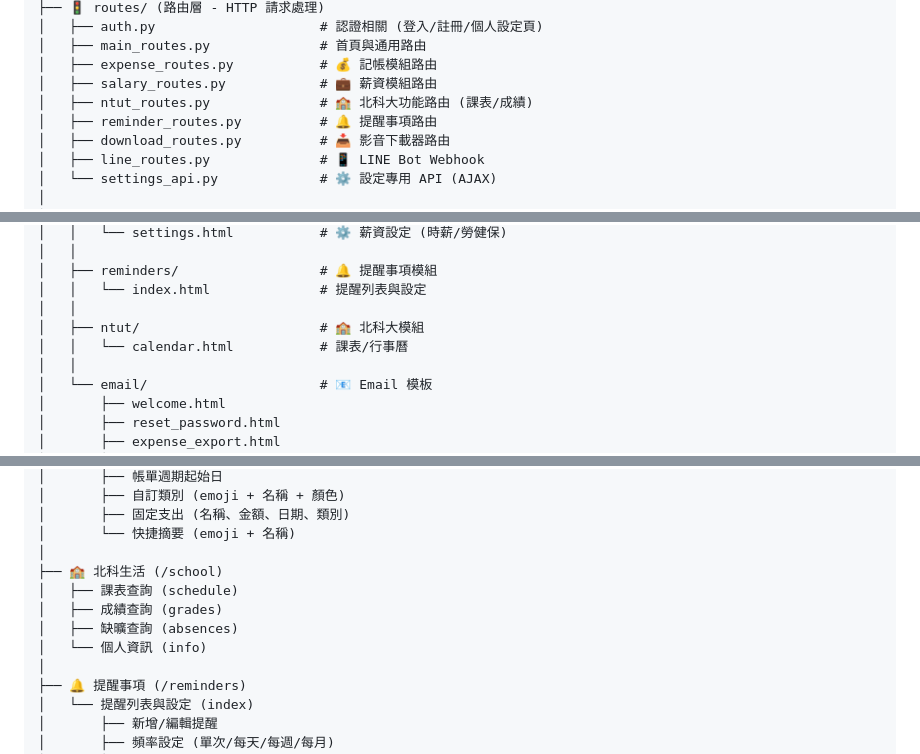
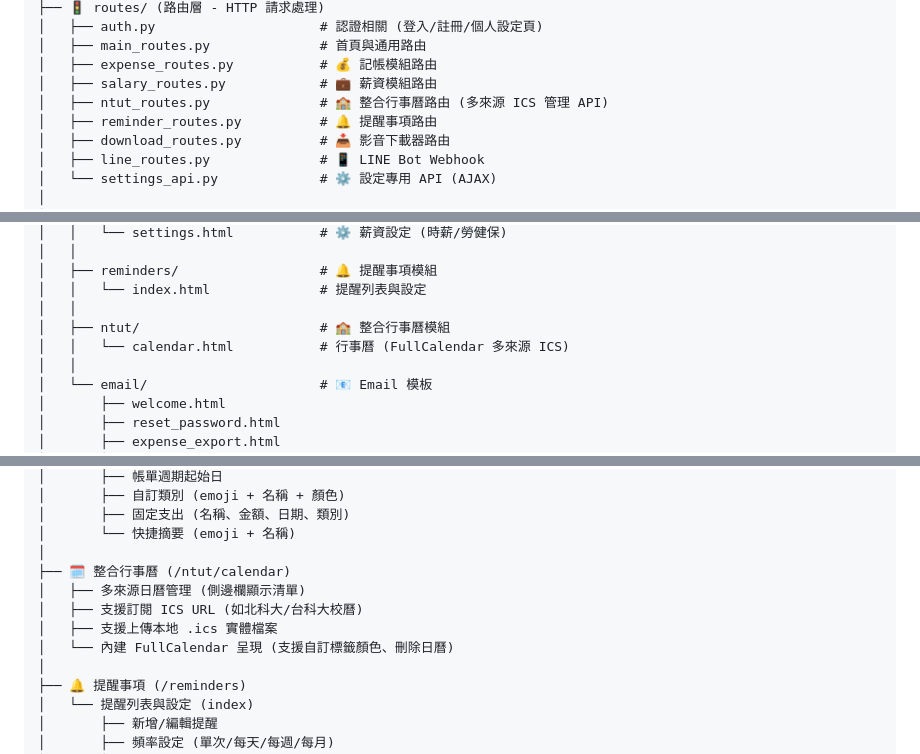
Before and after one commit to wie-shih-chen/toolbox-web-app, a Markdown page: ARCHITECTURE.md, 3 parts joined by grey strips. Drawn GitHub-style.

Commit message:
docs: Update ARCHITECTURE.md with multi-source calendar manager feature

```diff
--- a/ARCHITECTURE.md
+++ b/ARCHITECTURE.md
@@ -27,7 +27,7 @@ web_app/
 │   ├── main_routes.py              # 首頁與通用路由
 │   ├── expense_routes.py           # 💰 記帳模組路由
 │   ├── salary_routes.py            # 💼 薪資模組路由
-│   ├── ntut_routes.py              # 🏫 北科大功能路由 (課表/成績)
+│   ├── ntut_routes.py              # 🏫 整合行事曆路由 (多來源 ICS 管理 API)
 │   ├── reminder_routes.py          # 🔔 提醒事項路由
 │   ├── download_routes.py          # 📥 影音下載器路由
 │   ├── line_routes.py              # 📱 LINE Bot Webhook
@@ -69,8 +69,8 @@ web_app/
 │   ├── reminders/                  # 🔔 提醒事項模組
 │   │   └── index.html              # 提醒列表與設定
 │   │
-│   ├── ntut/                       # 🏫 北科大模組
-│   │   └── calendar.html           # 課表/行事曆
+│   ├── ntut/                       # 🏫 整合行事曆模組
+│   │   └── calendar.html           # 行事曆 (FullCalendar 多來源 ICS)
 │   │
 │   └── email/                      # 📧 Email 模板
 │       ├── welcome.html
@@ -144,11 +144,11 @@ web_app/
 │       ├── 固定支出 (名稱、金額、日期、類別)
 │       └── 快捷摘要 (emoji + 名稱)
 │
-├── 🏫 北科生活 (/school)
-│   ├── 課表查詢 (schedule)
-│   ├── 成績查詢 (grades)
-│   ├── 缺曠查詢 (absences)
-│   └── 個人資訊 (info)
+├── 🗓️ 整合行事曆 (/ntut/calendar)
+│   ├── 多來源日曆管理 (側邊欄顯示清單)
+│   ├── 支援訂閱 ICS URL (如北科大/台科大校曆)
+│   ├── 支援上傳本地 .ics 實體檔案
+│   └── 內建 FullCalendar 呈現 (支援自訂標籤顏色、刪除日曆)
 │
 ├── 🔔 提醒事項 (/reminders)
 │   └── 提醒列表與設定 (index)
```
